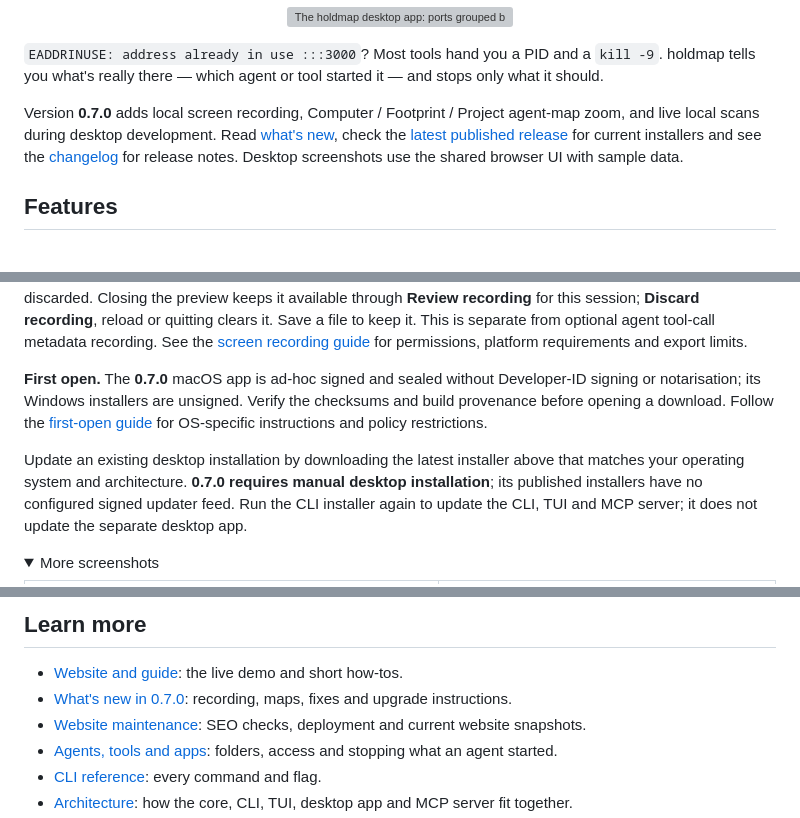
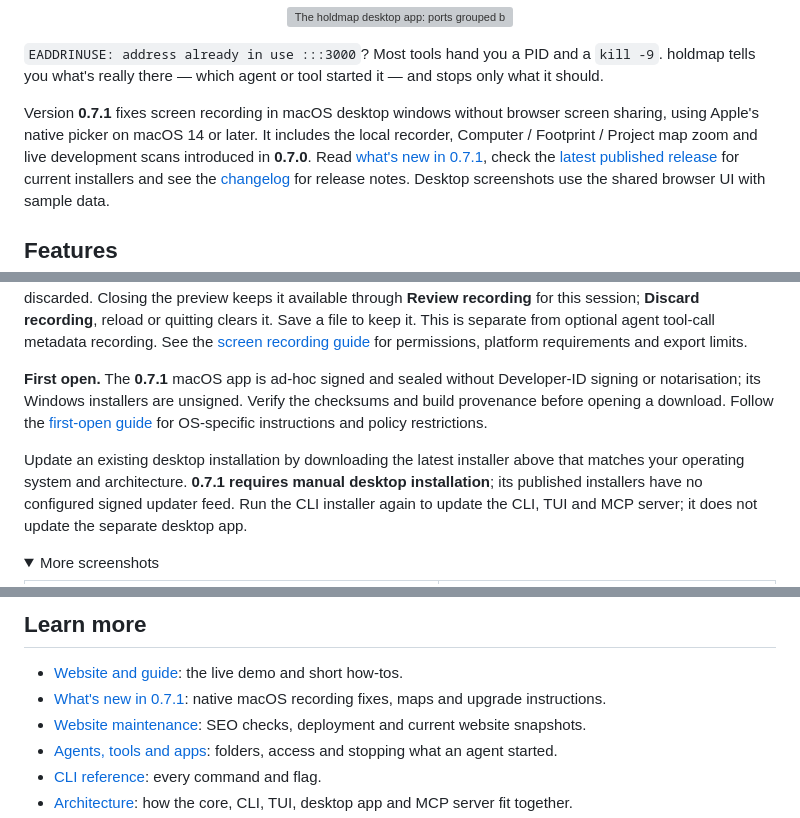
Before and after one commit to santoshshinde2012/holdmap, a Markdown page: README.md, 3 parts joined by grey strips. Drawn GitHub-style; folded sections open; grey boxes are pictures that could not be loaded.

Commit message:
docs: update website for v0.7.1 (#57)
Co-authored-by: Santosh Shinde <6427881+santoshshinde2012@users.noreply.github.com>

```diff
--- a/README.md
+++ b/README.md
@@ -33,9 +33,10 @@
 holdmap tells you what's really there — which agent or tool started it — and stops only what
 it should.
 
-Version **0.7.0** adds local screen recording, Computer / Footprint / Project agent-map
-zoom, and live local scans during desktop development. Read
-[what's new](https://santoshshinde2012.github.io/holdmap/docs/whats-new/), check the
+Version **0.7.1** fixes screen recording in macOS desktop windows without browser screen
+sharing, using Apple's native picker on macOS 14 or later. It includes the local recorder,
+Computer / Footprint / Project map zoom and live development scans introduced in **0.7.0**.
+Read [what's new in 0.7.1](https://santoshshinde2012.github.io/holdmap/docs/whats-new/), check the
 [latest published release](https://github.com/santoshshinde2012/holdmap/releases/latest) for
 current installers and see the [changelog](CHANGELOG.md) for release notes. Desktop
 screenshots use the shared browser UI with sample data.
@@ -400,14 +401,14 @@ This is separate from optional agent tool-call metadata recording. See the
 [screen recording guide](https://santoshshinde2012.github.io/holdmap/docs/desktop/#record-the-screen)
 for permissions, platform requirements and export limits.
 
-**First open.** The **0.7.0** macOS app is ad-hoc signed and sealed without Developer-ID
+**First open.** The **0.7.1** macOS app is ad-hoc signed and sealed without Developer-ID
 signing or notarisation; its Windows installers are unsigned. Verify the checksums and
 build provenance before opening a download. Follow the
 [first-open guide](https://santoshshinde2012.github.io/holdmap/docs/desktop/#first-open)
 for OS-specific instructions and policy restrictions.
 
 Update an existing desktop installation by downloading the latest installer above that
-matches your operating system and architecture. **0.7.0 requires manual desktop installation**;
+matches your operating system and architecture. **0.7.1 requires manual desktop installation**;
 its published installers have no configured signed updater feed. Run the CLI installer again
 to update the CLI, TUI and MCP server; it does not update the separate desktop app.
 
@@ -680,7 +681,7 @@ dependencies and temporary captures are regenerated; Git history holds earlier v
 ## Learn more
 
 - [Website and guide](https://santoshshinde2012.github.io/holdmap/): the live demo and short how-tos.
-- [What's new in 0.7.0](https://santoshshinde2012.github.io/holdmap/docs/whats-new/): recording, maps, fixes and upgrade instructions.
+- [What's new in 0.7.1](https://santoshshinde2012.github.io/holdmap/docs/whats-new/): native macOS recording fixes, maps and upgrade instructions.
 - [Website maintenance](site/README.md): SEO checks, deployment and current website snapshots.
 - [Agents, tools and apps](https://santoshshinde2012.github.io/holdmap/docs/agents/): folders, access and stopping what an agent started.
 - [CLI reference](docs/cli.md): every command and flag.
```
Also changed, not shown: CHANGELOG.md (+3 -1 lines), docs/screenshots/site-guide-dark.png, docs/screenshots/site-guide-images-light.png, docs/screenshots/site-guide-light.png, docs/screenshots/site-home-dark.png, docs/screenshots/site-home-light.png, 7 other files.
